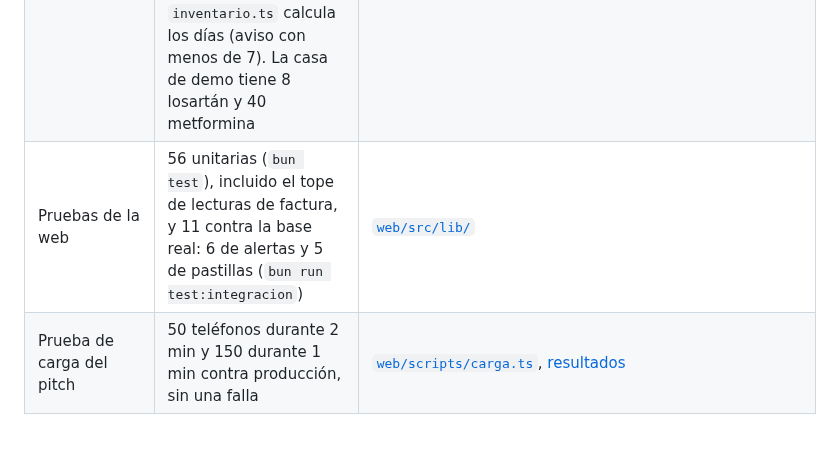
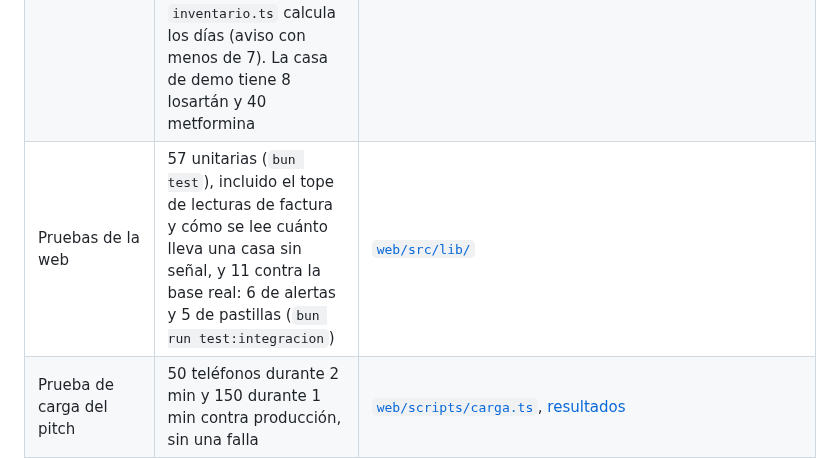
Before and after one commit to platanus-hack/platanus-hack-26-ve-team-25, a Markdown page: AGENTS.md, the part around the change. Drawn GitHub-style; blank space fills up the shorter version.

```diff
--- a/AGENTS.md
+++ b/AGENTS.md
@@ -27,7 +27,7 @@ nunca sale de él. La arquitectura y las decisiones, con su evidencia, están en
 | Aviso por WhatsApp (Kapso) | Sacado del demo el sábado 18:00: Meta restringió la cuenta. Los avisos van solo por Telegram. El código sigue en `web/` sin usarse | [`lib/kapso.ts`](web/src/lib/kapso.ts) |
 | Web de la familia (PWA) | Alerta urgente, todo bien, para saber, sin señal, invitación con Telegram, y `/demo` con el QR. Lee `familia_casa` cada 5 s directo de Supabase; con `?escenario=alerta` usa datos simulados. El estado se deriva en una función pura con pruebas | [`web/src/lib/familia/`](web/src/lib/familia/), [`web/src/components/familia/`](web/src/components/familia/) |
 | Inventario de pastillas | Hecho, con la migración aplicada. La foto de la factura va a Claude (`claude-opus-5-5`, salida estructurada), `cruzar` la compara con el récipe y la familia confirma. Es un libro de movimientos: la factura suma, `casa_tomar` resta y el conteo a mano ajusta; `inventario.ts` calcula los días (aviso con menos de 7). La casa de demo tiene 8 losartán y 40 metformina | [`20261024160000_pastillas_e_inventario.sql`](supabase/migrations/20261024160000_pastillas_e_inventario.sql), [`inventario.ts`](web/src/lib/familia/inventario.ts), [`factura.ts`](web/src/lib/familia/factura.ts), [`f/[token]/pastillas/`](web/src/app/f/[token]/pastillas/) |
-| Pruebas de la web | 56 unitarias (`bun test`), incluido el tope de lecturas de factura, y 11 contra la base real: 6 de alertas y 5 de pastillas (`bun run test:integracion`) | [`web/src/lib/`](web/src/lib/) |
+| Pruebas de la web | 57 unitarias (`bun test`), incluido el tope de lecturas de factura y cómo se lee cuánto lleva una casa sin señal, y 11 contra la base real: 6 de alertas y 5 de pastillas (`bun run test:integracion`) | [`web/src/lib/`](web/src/lib/) |
 | Prueba de carga del pitch | 50 teléfonos durante 2 min y 150 durante 1 min contra producción, sin una falla | [`web/scripts/carga.ts`](web/scripts/carga.ts), [resultados](docs/pendientes.md#para-el-pitch-y-el-jurado) |
 | Oído en el navegador (`/escucha`) | La prueba de viabilidad: micrófono → compuerta de dB → YAMNet → 6 tipos de evento, con 12 pruebas | [`web/src/app/escucha/`](web/src/app/escucha/), [`web/src/lib/escucha/`](web/src/lib/escucha/) |
 | Comparación de 9 modelos de audio en 640 sonidos de casa | Hecha y reproducible. YAMNet acierta el 82% en el top-5 con 4,1 MB | [`experimentos/modelos-audio/`](experimentos/modelos-audio/README.md) |
```
